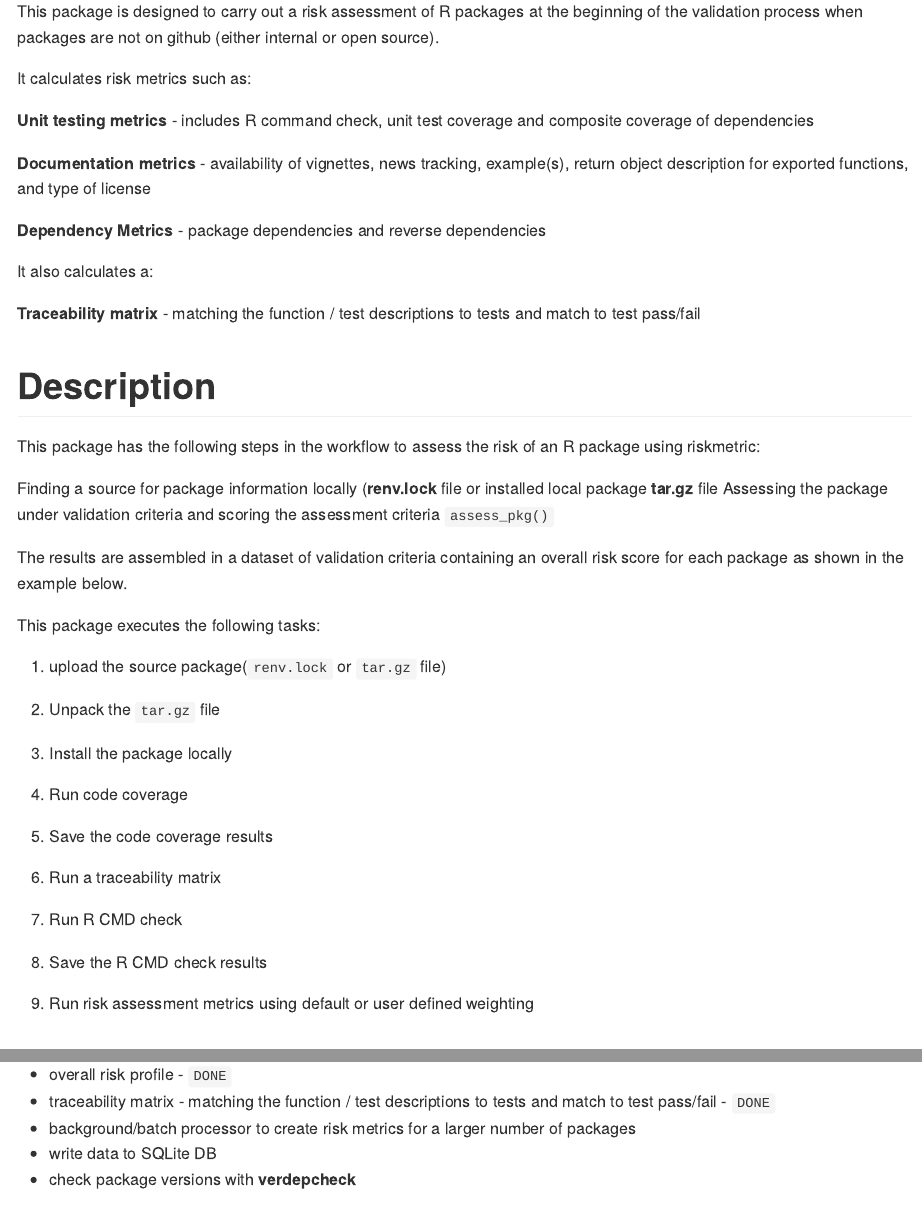
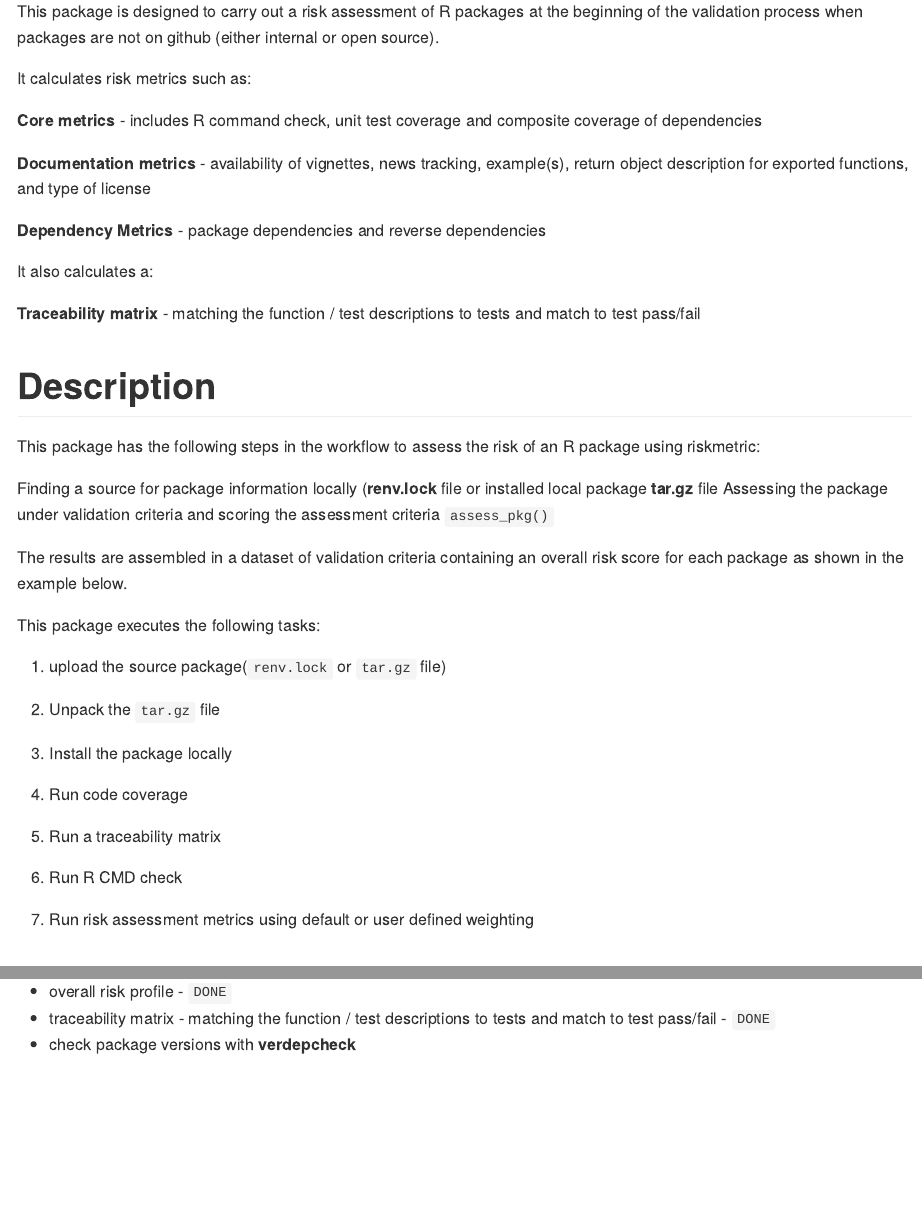
Before and after one commit to Sanofi-Public/risk.assessr, an R Markdown document (README.Rmd): the page in a window 1100 px wide, from 270 px down, and a second part further down, joined at a grey line. The pictures show the output file README.md that the author committed with the source, drawn offline in the style of GitHub; badge pictures from the web are left out.

Commit message:
update README

```diff
--- a/README.Rmd
+++ b/README.Rmd
@@ -30,7 +30,7 @@ This package is designed to carry out a risk assessment of R packages at the beg
 
 It calculates risk metrics such as:
 
-**Unit testing metrics** - includes R command check, unit test coverage and composite coverage of dependencies
+**Core metrics** - includes R command check, unit test coverage and composite coverage of dependencies
 
 **Documentation metrics** - availability of vignettes, news tracking, example(s), return object description for exported functions, and type of license
 
@@ -60,15 +60,11 @@ This package executes the following tasks:
 
 4.  Run code coverage
 
-5.  Save the code coverage results
+5.  Run a traceability matrix
 
-6.  Run a traceability matrix
+6.  Run R CMD check
 
-7.  Run R CMD check
-
-8.  Save the R CMD check results
-
-9.  Run risk assessment metrics using default or user defined weighting
+7.  Run risk assessment metrics using default or user defined weighting
 
 # Notes
 
@@ -85,8 +81,6 @@ This package fixes a number of errors in `pharmaR/riskmetric`
 
 -   overall risk profile - `DONE`
 -   traceability matrix - matching the function / test descriptions to tests and match to test pass/fail - `DONE`
--   background/batch processor to create risk metrics for a larger number of packages
--   write data to SQLite DB
 - check package versions with **verdepcheck**
 
 # Acknowledgements
```
Also changed, not shown: README.md.
